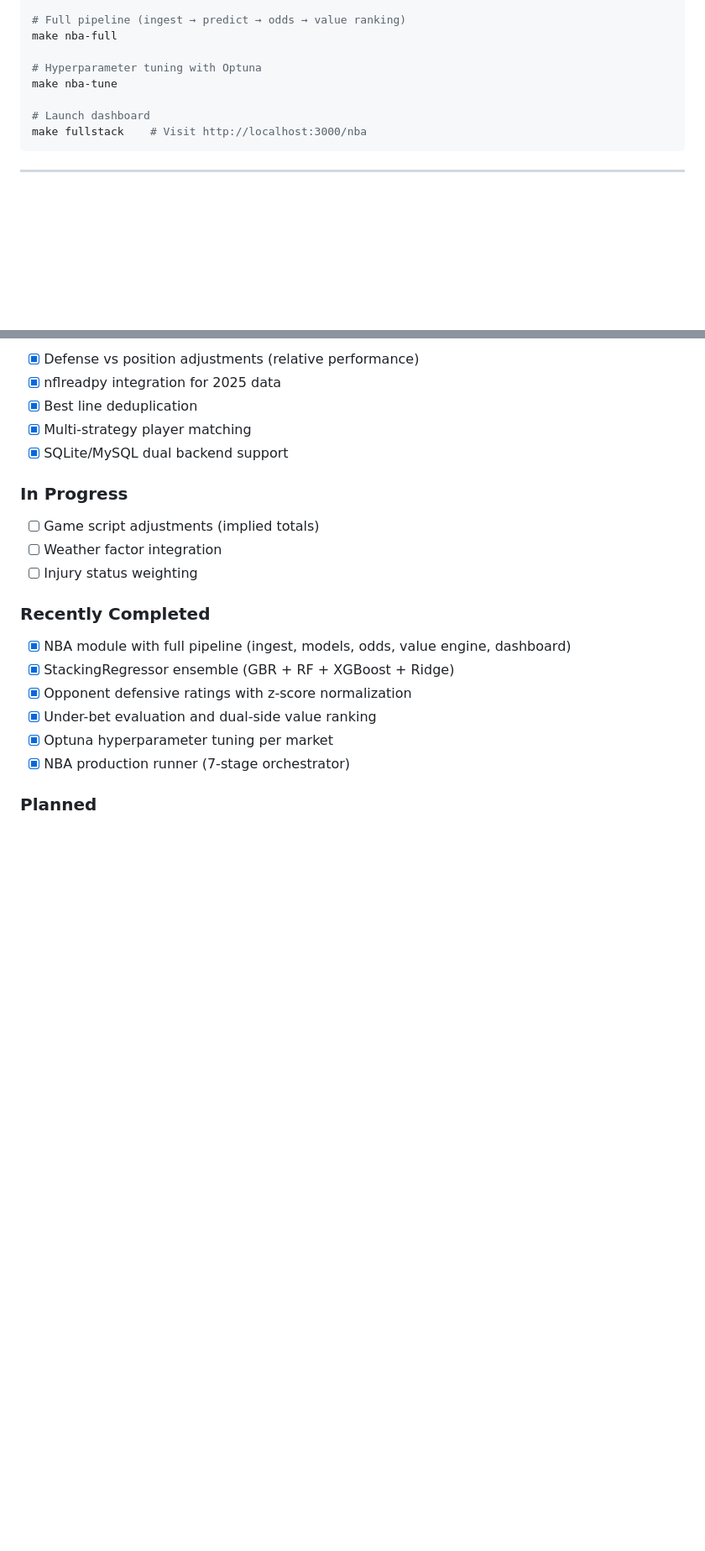
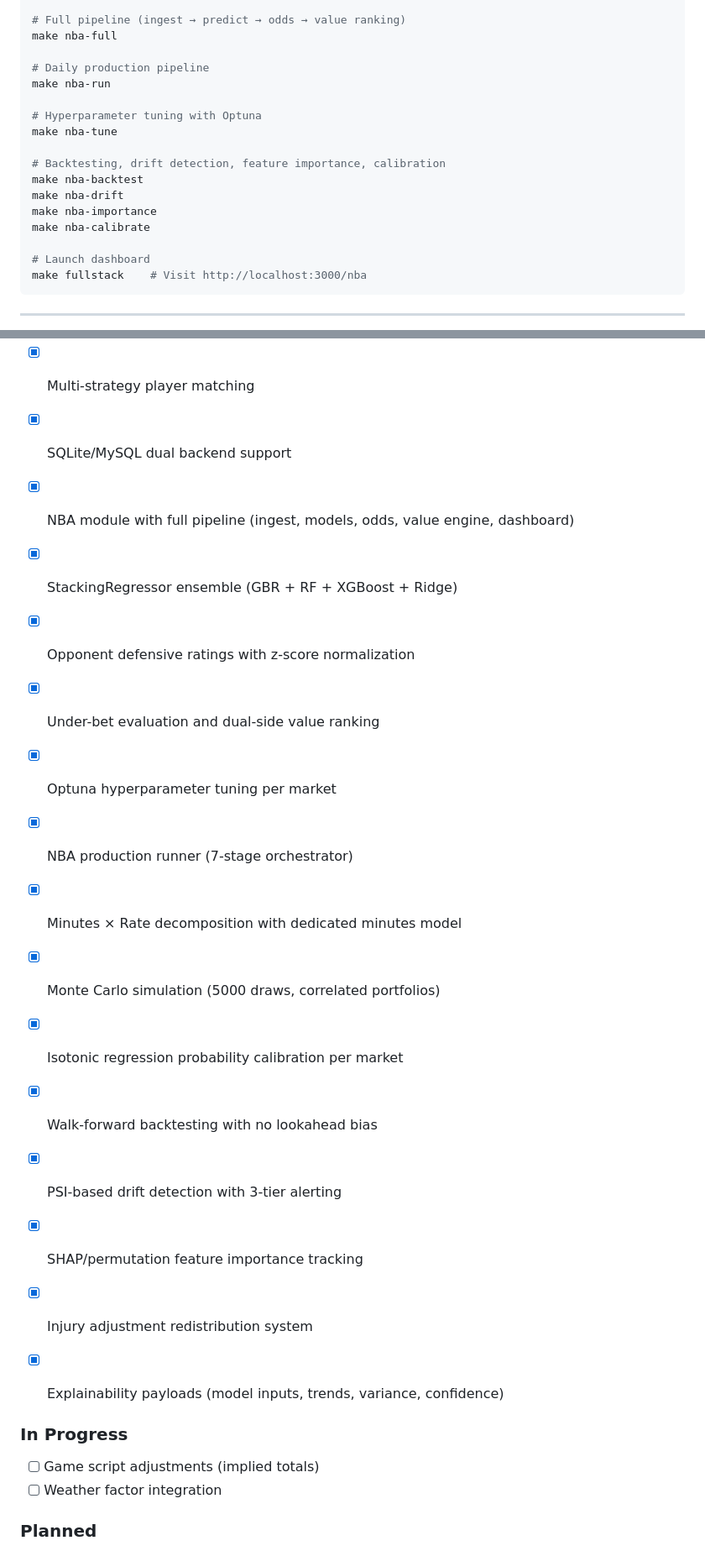
Before and after one commit to mattleonard16/nflalgorithm, a Markdown page: README.md, 2 parts joined by grey strips. Shown at 84% size. GitHub-like rendering; blank space fills up the shorter version.

Commit message:
docs: Update NBA quick start commands and roadmap
Add make targets for nba-run, nba-backtest, nba-drift, nba-importance,
and nba-calibrate. Consolidate roadmap by moving NBA items to Completed
and adding new milestones (minutes model, Monte Carlo, calibration,
backtesting, drift detection, feature importance, injury adjustments).

```diff
--- a/README.md
+++ b/README.md
@@ -154,8 +154,17 @@ make nba-predict
 # Full pipeline (ingest → predict → odds → value ranking)
 make nba-full
 
+# Daily production pipeline
+make nba-run
+
 # Hyperparameter tuning with Optuna
 make nba-tune
+
+# Backtesting, drift detection, feature importance, calibration
+make nba-backtest
+make nba-drift
+make nba-importance
+make nba-calibrate
 
 # Launch dashboard
 make fullstack    # Visit http://localhost:3000/nba
@@ -294,18 +303,24 @@ make validate      # Cross-season validation
 - [x] Multi-strategy player matching
 - [x] SQLite/MySQL dual backend support
 
-### In Progress
-- [ ] Game script adjustments (implied totals)
-- [ ] Weather factor integration
-- [ ] Injury status weighting
-
-### Recently Completed
 - [x] NBA module with full pipeline (ingest, models, odds, value engine, dashboard)
 - [x] StackingRegressor ensemble (GBR + RF + XGBoost + Ridge)
 - [x] Opponent defensive ratings with z-score normalization
 - [x] Under-bet evaluation and dual-side value ranking
 - [x] Optuna hyperparameter tuning per market
 - [x] NBA production runner (7-stage orchestrator)
+- [x] Minutes × Rate decomposition with dedicated minutes model
+- [x] Monte Carlo simulation (5000 draws, correlated portfolios)
+- [x] Isotonic regression probability calibration per market
+- [x] Walk-forward backtesting with no lookahead bias
+- [x] PSI-based drift detection with 3-tier alerting
+- [x] SHAP/permutation feature importance tracking
+- [x] Injury adjustment redistribution system
+- [x] Explainability payloads (model inputs, trends, variance, confidence)
+
+### In Progress
+- [ ] Game script adjustments (implied totals)
+- [ ] Weather factor integration
 
 ### Planned
 - [ ] Line movement tracking
```
